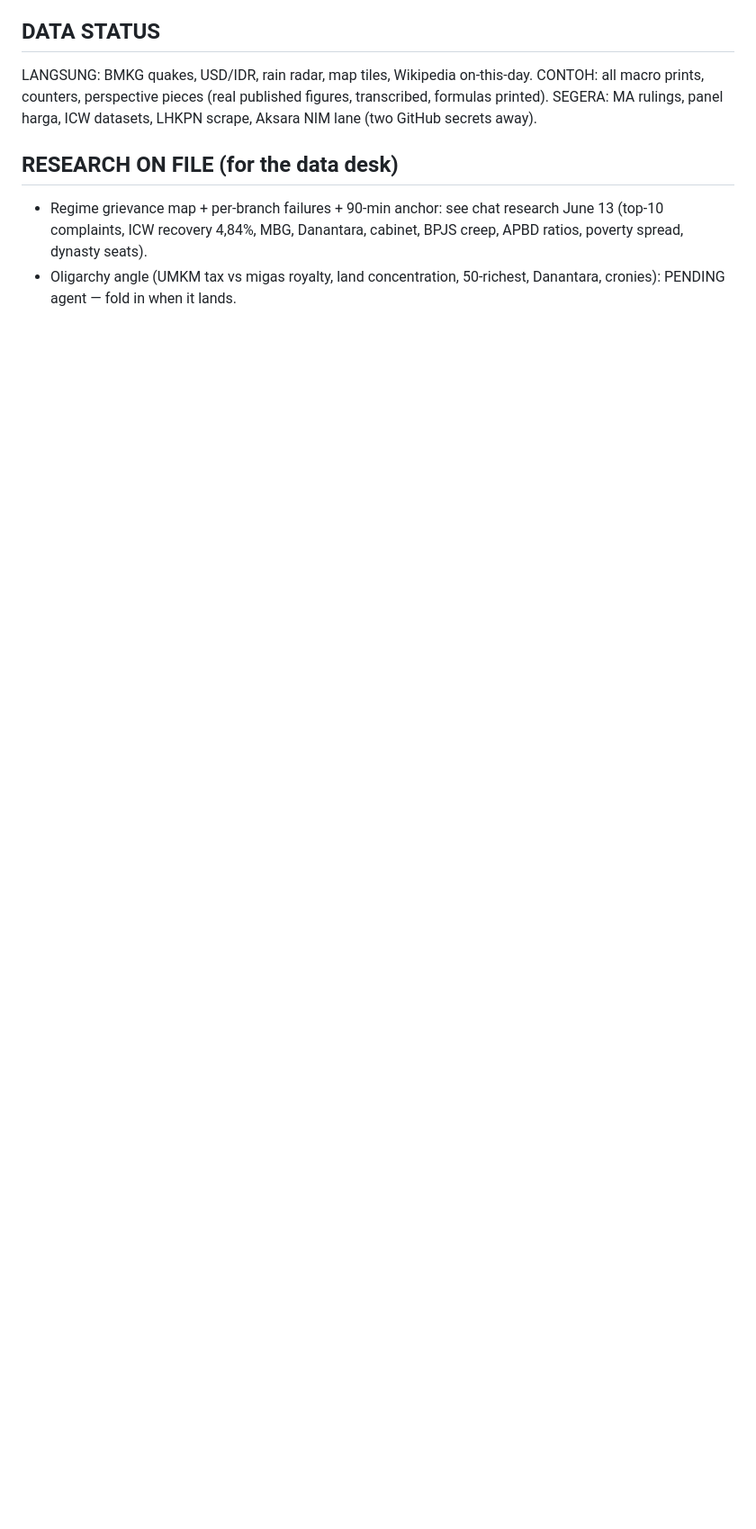
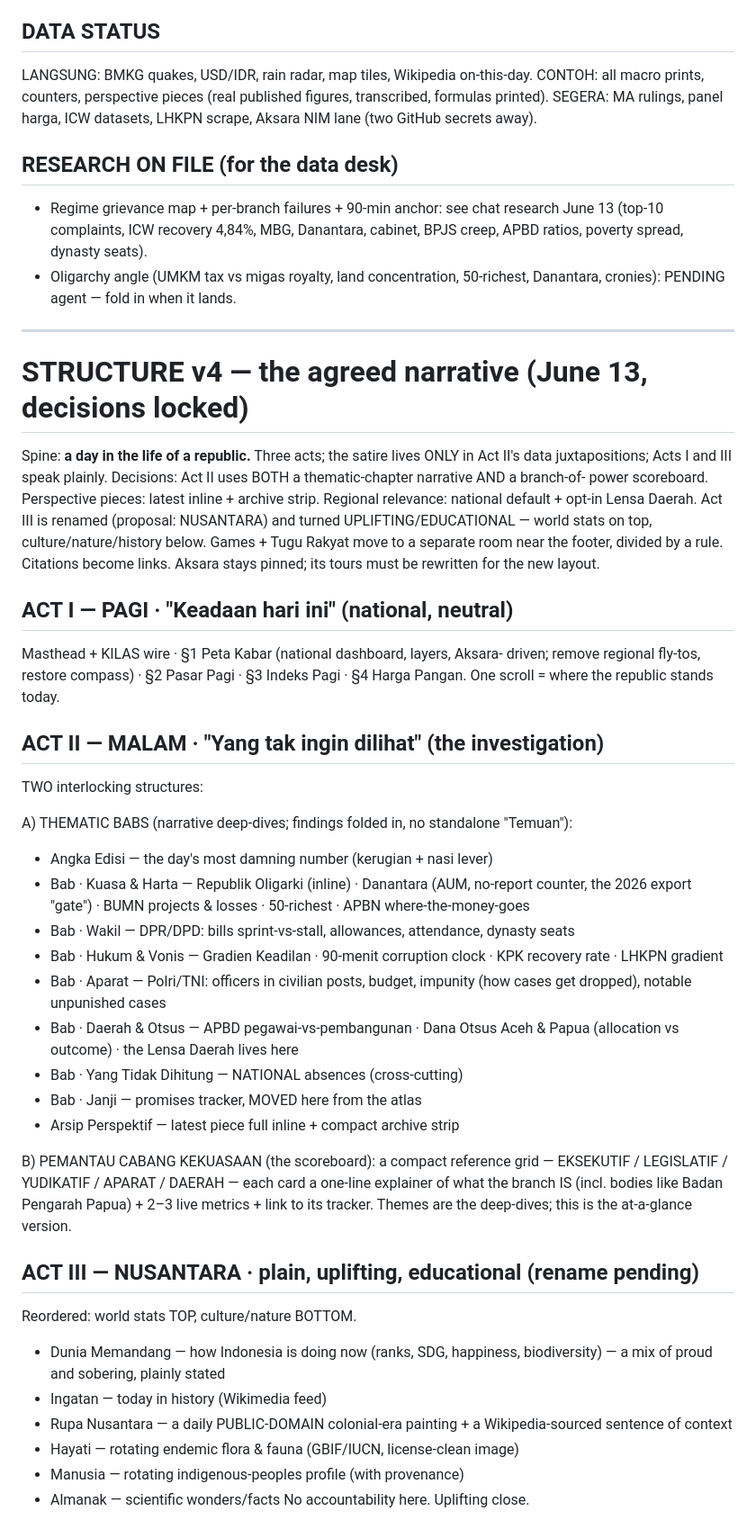
Before and after one commit to yohn-maistre/detak-detik, a Markdown page: docs/ROADMAP.md, the part around one of its changes. Shown at 90% size. GitHub-like rendering; blank space fills up the shorter version.

Commit message:
Docs: roadmap STRUCTURE v4 — locked narrative (themed Babs + branch scoreboard)
Captures the agreed decisions: Act II carries both thematic chapters
(Kuasa & Harta, Wakil, Hukum & Vonis, Aparat, Daerah & Otsus, Yang Tidak
Dihitung, Janji) and a branch-of-power scoreboard; perspective pieces go
latest-inline + archive strip; national default + opt-in Lensa Daerah;
Act III turns uplifting/educational (world stats on top, daily PD
painting / flora-fauna / peoples / facts below); games + Tugu Rakyat
move to a separate room near the footer; citations become links; Aksara
tours get rewritten for the new layout.

https://claude.ai/code/session_01HvF345Mb1htKtFD56f54kh

```diff
--- a/docs/ROADMAP.md
+++ b/docs/ROADMAP.md
@@ -154,3 +154,62 @@ ICW datasets, LHKPN scrape, Aksara NIM lane (two GitHub secrets away).
   cabinet, BPJS creep, APBD ratios, poverty spread, dynasty seats).
 - Oligarchy angle (UMKM tax vs migas royalty, land concentration, 50-richest,
   Danantara, cronies): PENDING agent — fold in when it lands.
+
+---
+
+# STRUCTURE v4 — the agreed narrative (June 13, decisions locked)
+
+Spine: **a day in the life of a republic.** Three acts; the satire lives
+ONLY in Act II's data juxtapositions; Acts I and III speak plainly.
+Decisions: Act II uses BOTH a thematic-chapter narrative AND a branch-of-
+power scoreboard. Perspective pieces: latest inline + archive strip.
+Regional relevance: national default + opt-in Lensa Daerah. Act III is
+renamed (proposal: NUSANTARA) and turned UPLIFTING/EDUCATIONAL — world
+stats on top, culture/nature/history below. Games + Tugu Rakyat move to a
+separate room near the footer, divided by a rule. Citations become links.
+Aksara stays pinned; its tours must be rewritten for the new layout.
+
+## ACT I — PAGI · "Keadaan hari ini" (national, neutral)
+Masthead + KILAS wire · §1 Peta Kabar (national dashboard, layers, Aksara-
+driven; remove regional fly-tos, restore compass) · §2 Pasar Pagi · §3
+Indeks Pagi · §4 Harga Pangan. One scroll = where the republic stands today.
+
+## ACT II — MALAM · "Yang tak ingin dilihat" (the investigation)
+TWO interlocking structures:
+
+A) THEMATIC BABS (narrative deep-dives; findings folded in, no standalone
+   "Temuan"):
+   - Angka Edisi — the day's most damning number (kerugian + nasi lever)
+   - Bab · Kuasa & Harta — Republik Oligarki (inline) · Danantara (AUM,
+     no-report counter, the 2026 export "gate") · BUMN projects & losses ·
+     50-richest · APBN where-the-money-goes
+   - Bab · Wakil — DPR/DPD: bills sprint-vs-stall, allowances, attendance,
+     dynasty seats
+   - Bab · Hukum & Vonis — Gradien Keadilan · 90-menit corruption clock ·
+     KPK recovery rate · LHKPN gradient
+   - Bab · Aparat — Polri/TNI: officers in civilian posts, budget,
+     impunity (how cases get dropped), notable unpunished cases
+   - Bab · Daerah & Otsus — APBD pegawai-vs-pembangunan · Dana Otsus Aceh &
+     Papua (allocation vs outcome) · the Lensa Daerah lives here
+   - Bab · Yang Tidak Dihitung — NATIONAL absences (cross-cutting)
+   - Bab · Janji — promises tracker, MOVED here from the atlas
+   - Arsip Perspektif — latest piece full inline + compact archive strip
+
+B) PEMANTAU CABANG KEKUASAAN (the scoreboard): a compact reference grid —
+   EKSEKUTIF / LEGISLATIF / YUDIKATIF / APARAT / DAERAH — each card a
+   one-line explainer of what the branch IS (incl. bodies like Badan
+   Pengarah Papua) + 2–3 live metrics + link to its tracker. Themes are the
+   deep-dives; this is the at-a-glance version.
+
+## ACT III — NUSANTARA · plain, uplifting, educational (rename pending)
+Reordered: world stats TOP, culture/nature BOTTOM.
+   - Dunia Memandang — how Indonesia is doing now (ranks, SDG, happiness,
+     biodiversity) — a mix of proud and sobering, plainly stated
+   - Ingatan — today in history (Wikimedia feed)
+   - Rupa Nusantara — a daily PUBLIC-DOMAIN colonial-era painting + a
+     Wikipedia-sourced sentence of context
+   - Hayati — rotating endemic flora & fauna (GBIF/IUCN, license-clean image)
+   - Manusia — rotating indigenous-peoples profile (with provenance)
+   - Almanak — scientific wonders/facts
+No accountability here. Uplifting close.
+
```
Also changed, not shown: other parts of docs/ROADMAP.md (+23 -0 lines).
